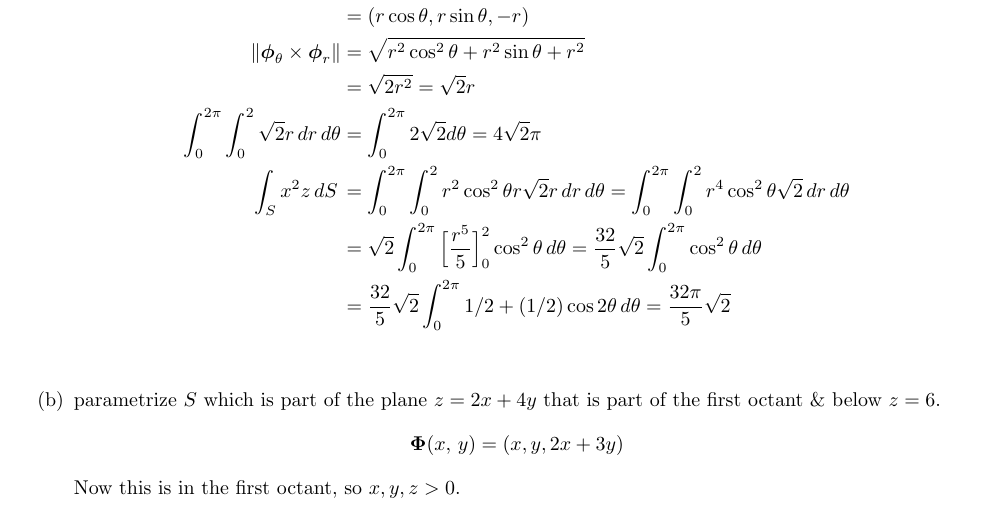
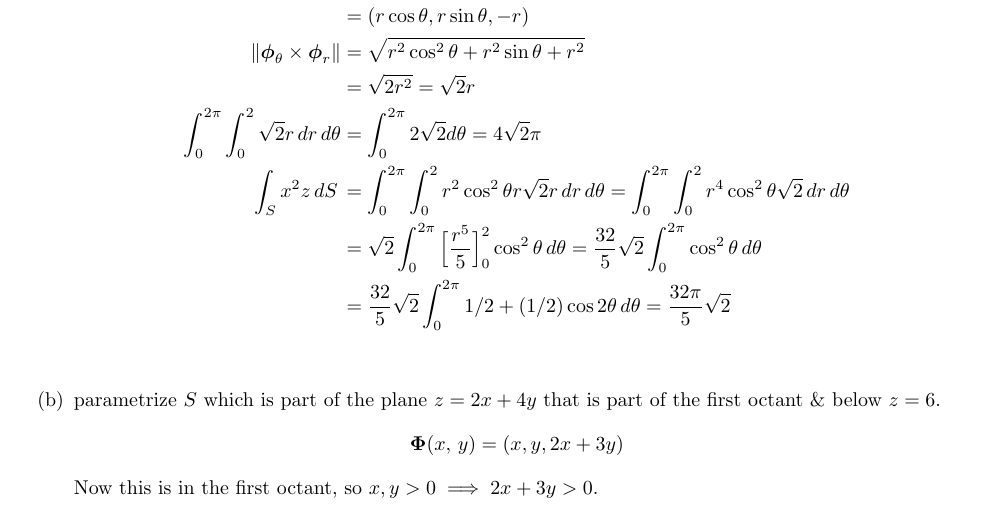
Before and after one commit to poonkeegan/school, a LaTeX document (matb42/a7.tex): part of page 9 of 9, cut so that both start at the same text. Compiled offline with pdfLaTeX.

Commit message:
Mon Mar 12 18:44:57 EDT 2018

```diff
--- a/matb42/a7.tex
+++ b/matb42/a7.tex
@@ -266,6 +266,6 @@ Mar 13th 2018}
     \end{align*}
     \item parametrize $S$ which is part of the plane $z = 2x + 4y$ that is part of the first octant \& below $z = 6$.
     \[ \boldsymbol \Phi (x, \, y) = (x,y,2x+3y) \]
-    Now this is in the first octant, so $x,y,z > 0$.
+    Now this is in the first octant, so $x,y> 0 \implies 2x+3y > 0$.
 \end{enumerate}
 \end{document}
```
Also changed, not shown: matb42/a7.pdf.
